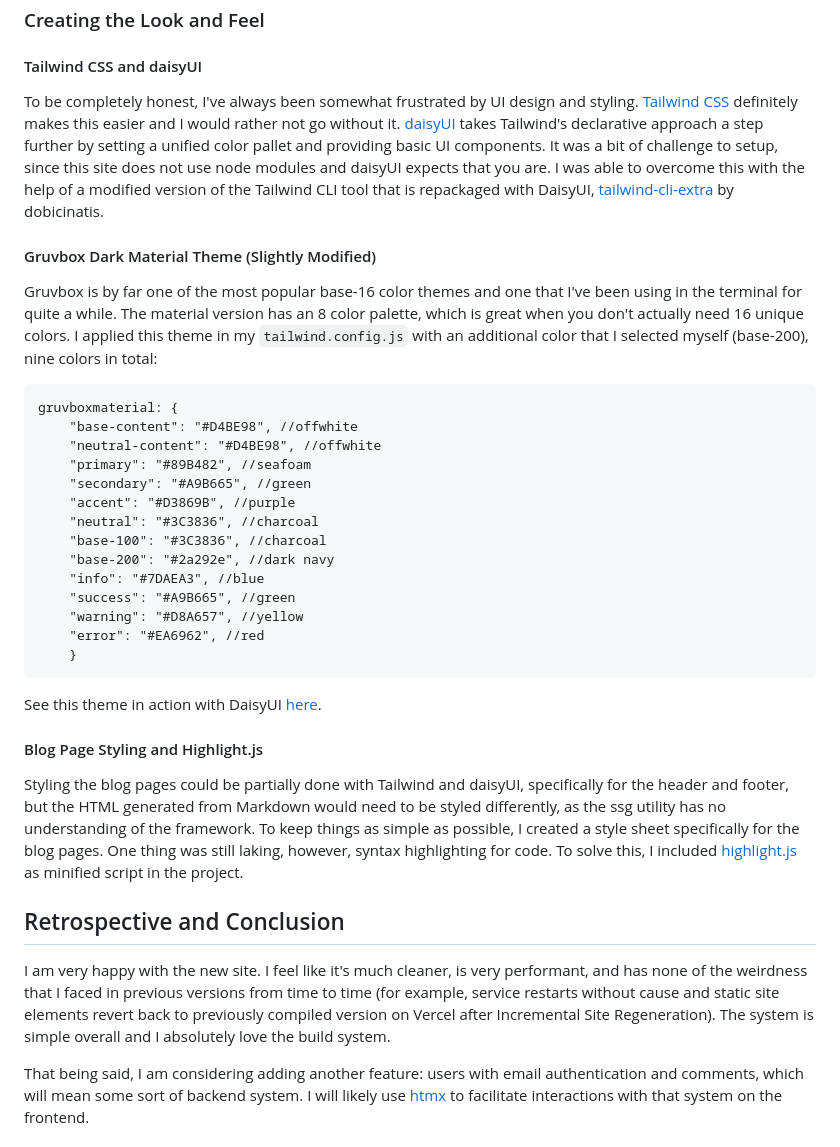
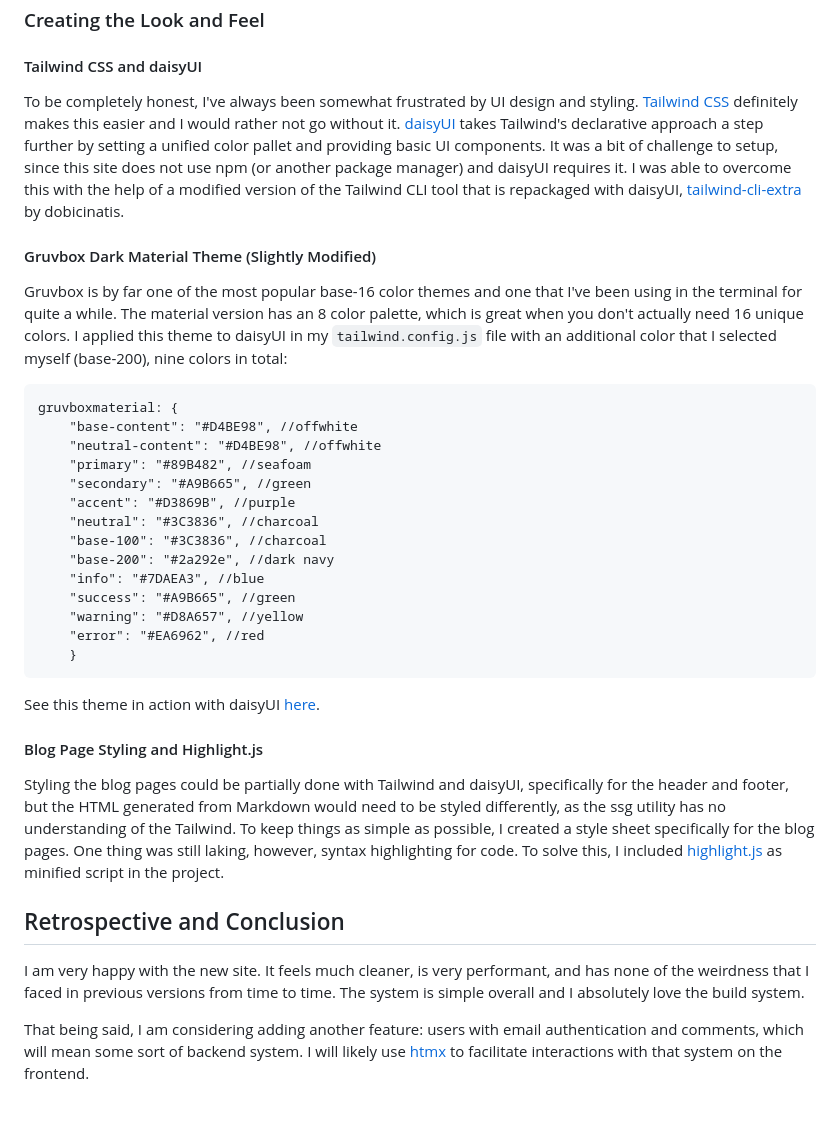
Before and after one commit to LuckyMcBeast/mcullenm-dev-2, a Markdown page: src/pages/simple.md, the part around the change. GitHub-like rendering; blank space fills up the shorter version.

Commit message:
simple.md revisions

````diff
--- a/src/pages/simple.md
+++ b/src/pages/simple.md
@@ -168,10 +168,10 @@ mv dist/pages/sitemap.xml dist/sitemap.xml
 ### Creating the Look and Feel
 
 #### Tailwind CSS and daisyUI
-To be completely honest, I've always been somewhat frustrated by UI design and styling. [Tailwind CSS](https://tailwindcss.com/) definitely makes this easier and I would rather not go without it. [daisyUI](https://daisyui.com/) takes Tailwind's declarative approach a step further by setting a unified color pallet and providing basic UI components. It was a bit of challenge to setup, since this site does not use node modules and daisyUI expects that you are. I was able to overcome this with the help of a modified version of the Tailwind CLI tool that is repackaged with DaisyUI, [tailwind-cli-extra](https://github.com/dobicinaitis/tailwind-cli-extra) by dobicinatis.
+To be completely honest, I've always been somewhat frustrated by UI design and styling. [Tailwind CSS](https://tailwindcss.com/) definitely makes this easier and I would rather not go without it. [daisyUI](https://daisyui.com/) takes Tailwind's declarative approach a step further by setting a unified color pallet and providing basic UI components. It was a bit of challenge to setup, since this site does not use npm (or another package manager) and daisyUI requires it. I was able to overcome this with the help of a modified version of the Tailwind CLI tool that is repackaged with daisyUI, [tailwind-cli-extra](https://github.com/dobicinaitis/tailwind-cli-extra) by dobicinatis.
 
 #### Gruvbox Dark Material Theme (Slightly Modified)
-Gruvbox is by far one of the most popular base-16 color themes and one that I've been using in the terminal for quite a while. The material version has an 8 color palette, which is great when you don't actually need 16 unique colors. I applied this theme in my `tailwind.config.js` with an additional color that I selected myself (base-200), nine colors in total:
+Gruvbox is by far one of the most popular base-16 color themes and one that I've been using in the terminal for quite a while. The material version has an 8 color palette, which is great when you don't actually need 16 unique colors. I applied this theme to daisyUI in my `tailwind.config.js` file with an additional color that I selected myself (base-200), nine colors in total:
 
 ```
 gruvboxmaterial: {
@@ -190,13 +190,13 @@ gruvboxmaterial: {
     }
 ```
 
-See this theme in action with DaisyUI [here](../style-example.html).
+See this theme in action with daisyUI [here](../style-example.html).
 
 #### Blog Page Styling and Highlight.js
-Styling the blog pages could be partially done with Tailwind and daisyUI, specifically for the header and footer, but the HTML generated from Markdown would need to be styled differently, as the ssg utility has no understanding of the framework. To keep things as simple as possible, I created a style sheet specifically for the blog pages. One thing was still laking, however, syntax highlighting for code. To solve this, I included [highlight.js](https://highlightjs.org/) as minified script in the project.
+Styling the blog pages could be partially done with Tailwind and daisyUI, specifically for the header and footer, but the HTML generated from Markdown would need to be styled differently, as the ssg utility has no understanding of the Tailwind. To keep things as simple as possible, I created a style sheet specifically for the blog pages. One thing was still laking, however, syntax highlighting for code. To solve this, I included [highlight.js](https://highlightjs.org/) as minified script in the project.
 
 ## Retrospective and Conclusion
-I am very happy with the new site. I feel like it's much cleaner, is very performant, and has none of the weirdness that I faced in previous versions from time to time (for example, service restarts without cause and static site elements revert back to previously compiled version on Vercel after Incremental Site Regeneration). The system is simple overall and I absolutely love the build system.
+I am very happy with the new site. It feels much cleaner, is very performant, and has none of the weirdness that I faced in previous versions from time to time. The system is simple overall and I absolutely love the build system.
 
 That being said, I am considering adding another feature: users with email authentication and comments, which will mean some sort of backend system. I will likely use [htmx](https://htmx.org/) to facilitate interactions with that system on the frontend.
 
````
